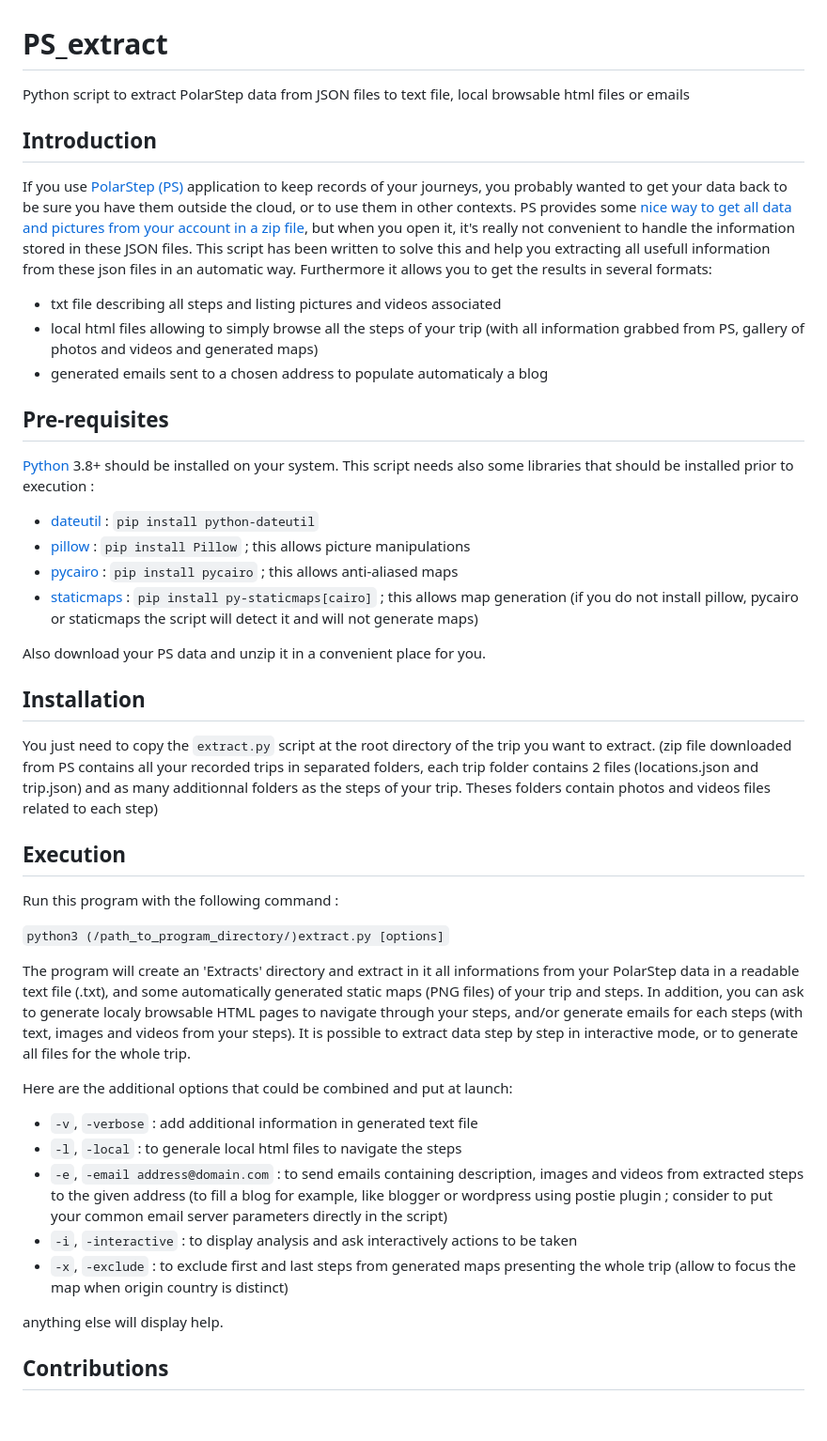
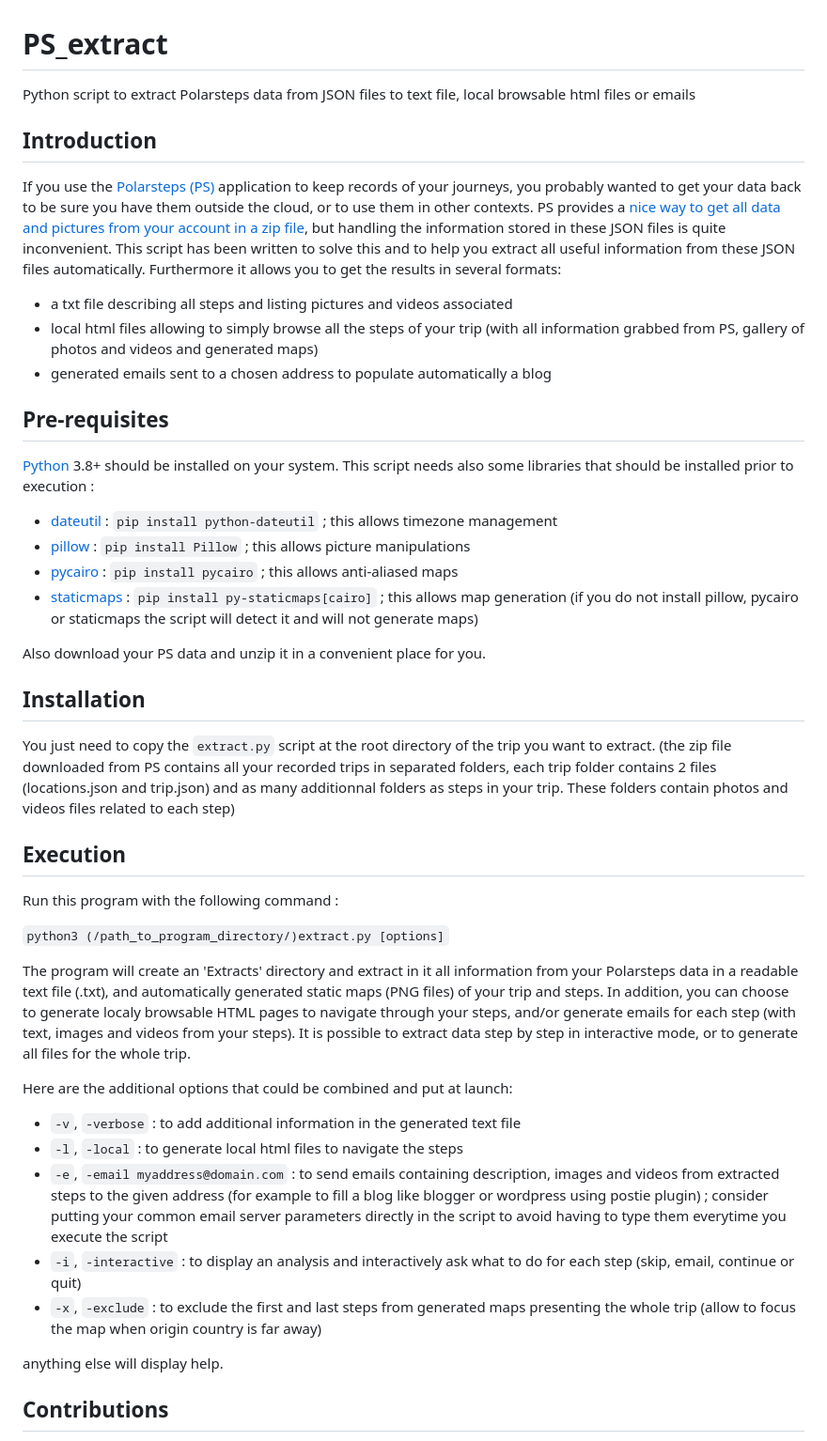
Before and after one commit to marttasch/PS_extract, a Markdown page: README.md, the part around the change. Shown at 94% size. Rendered like a GitHub page; blank space fills up the shorter version.

Commit message:
Corrections
Thanks to ND for reviewing

```diff
--- a/README.md
+++ b/README.md
@@ -1,18 +1,18 @@
 # PS_extract
-Python script to extract PolarStep data from JSON files to text file, local browsable html files or emails
+Python script to extract Polarsteps data from JSON files to text file, local browsable html files or emails
 
 ## Introduction
-If you use [PolarStep (PS)](https://www.polarsteps.com/) application to keep records of your journeys, you probably wanted to get your data back to be sure you have them outside the cloud, or to use them in other contexts. PS provides some [nice way to get all data and pictures from your account in a zip file](https://support.polarsteps.com/article/124-how-can-i-export-a-copy-of-my-data), but when you open it, it's really not convenient to handle the information stored in these JSON files.
-This script has been written to solve this and help you extracting all usefull information from these json files in an automatic way.
+If you use the [Polarsteps (PS)](https://www.polarsteps.com/) application to keep records of your journeys, you probably wanted to get your data back to be sure you have them outside the cloud, or to use them in other contexts. PS provides a [nice way to get all data and pictures from your account in a zip file](https://support.polarsteps.com/article/124-how-can-i-export-a-copy-of-my-data), but handling the information stored in these JSON files is quite inconvenient.
+This script has been written to solve this and to help you extract all useful information from these JSON files automatically.
 Furthermore it allows you to get the results in several formats:
-- txt file describing all steps and listing pictures and videos associated
+- a txt file describing all steps and listing pictures and videos associated
 - local html files allowing to simply browse all the steps of your trip (with all information grabbed from PS, gallery of photos and videos and generated maps)
-- generated emails sent to a chosen address to populate automaticaly a blog
+- generated emails sent to a chosen address to populate automatically a blog
 
 ## Pre-requisites
 [Python](https://www.python.org/) 3.8+ should be installed on your system.
 This script needs also some libraries that should be installed prior to execution :
-- [dateutil](https://github.com/dateutil/dateutil) : `pip install python-dateutil`
+- [dateutil](https://github.com/dateutil/dateutil) : `pip install python-dateutil` ; this allows timezone management
 - [pillow](https://pypi.org/project/pillow/) : `pip install Pillow` ; this allows picture manipulations
 - [pycairo](https://pypi.org/project/pycairo/) : `pip install pycairo` ; this allows anti-aliased maps
 - [staticmaps](https://github.com/flopp/py-staticmaps) : `pip install py-staticmaps[cairo]` ; this allows map generation
@@ -22,22 +22,22 @@ Also download your PS data and unzip it in a convenient place for you.
 
 ## Installation
 You just need to copy the `extract.py` script at the root directory of the trip you want to extract.
-(zip file downloaded from PS contains all your recorded trips in separated folders, each trip folder contains 2 files (locations.json and trip.json) and as many additionnal folders as the steps of your trip. Theses folders contain photos and videos files related to each step)
+(the zip file downloaded from PS contains all your recorded trips in separated folders, each trip folder contains 2 files (locations.json and trip.json) and as many additionnal folders as steps in your trip. These folders contain photos and videos files related to each step)
 
 ## Execution
 Run this program with the following command :
 
 ``python3 (/path_to_program_directory/)extract.py [options]``
 
-The program will create an 'Extracts' directory and extract in it all informations from your PolarStep data in a readable text file (.txt), and some automatically generated static maps (PNG files) of your trip and steps.
-In addition, you can ask to generate localy browsable HTML pages to navigate through your steps, and/or generate emails for each steps (with text, images and videos from your steps). It is possible to extract data step by step in interactive mode, or to generate all files for the whole trip.
+The program will create an 'Extracts' directory and extract in it all information from your Polarsteps data in a readable text file (.txt), and automatically generated static maps (PNG files) of your trip and steps.
+In addition, you can choose to generate localy browsable HTML pages to navigate through your steps, and/or generate emails for each step (with text, images and videos from your steps). It is possible to extract data step by step in interactive mode, or to generate all files for the whole trip.
 
 Here are the additional options that could be combined and put at launch:
-+ ``-v``, ``-verbose`` :                  add additional information in generated text file
-+ ``-l``, ``-local`` :                    to generale local html files to navigate the steps
-+ ``-e``, ``-email address@domain.com`` : to send emails containing description, images and videos from extracted steps to the given address (to fill a blog for example, like blogger or wordpress using postie plugin ; consider to put your common email server parameters directly in the script)
-+ ``-i``, ``-interactive`` :              to display analysis and ask interactively actions to be taken
-+ ``-x``, ``-exclude`` :                  to exclude first and last steps from generated maps presenting the whole trip (allow to focus the map when origin country is distinct)
++ ``-v``, ``-verbose`` :                  to add additional information in the generated text file
++ ``-l``, ``-local`` :                    to generate local html files to navigate the steps
++ ``-e``, ``-email myaddress@domain.com`` : to send emails containing description, images and videos from extracted steps to the given address (for example to fill a blog like blogger or wordpress using postie plugin) ; consider putting your common email server parameters directly in the script to avoid having to type them everytime you execute the script
++ ``-i``, ``-interactive`` :              to display an analysis and interactively ask what to do for each step (skip, email, continue or quit)
++ ``-x``, ``-exclude`` :                  to exclude the first and last steps from generated maps presenting the whole trip (allow to focus the map when origin country is far away)
 
 anything else will display help.
 
```
